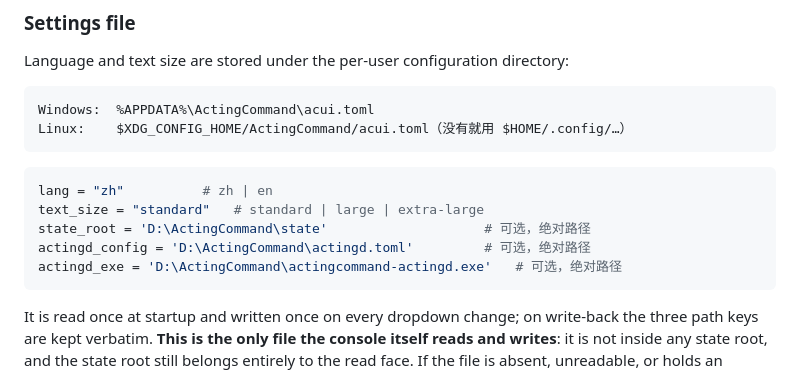
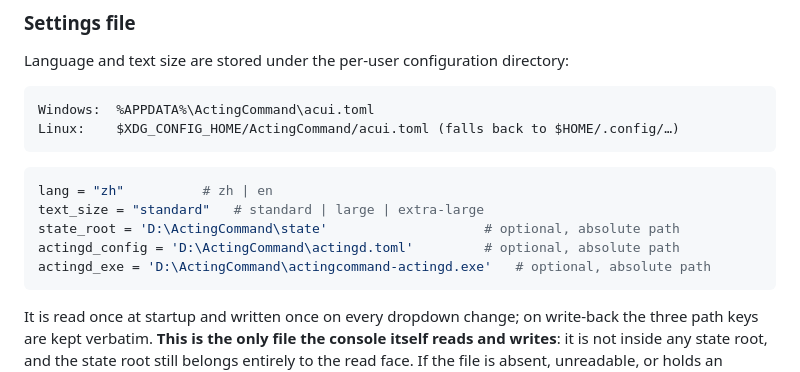
Before and after one commit to HS7097/ActingCommand-UI, a Markdown page: README.md, the part around the change. GitHub-like rendering.

Commit message:
docs: 英文 README 两个代码块内的中文注释译为英文
Co-Authored-By: Claude Fable 5.1 <noreply@anthropic.com>

````diff
--- a/README.md
+++ b/README.md
@@ -187,15 +187,15 @@ Language and text size are stored under the per-user configuration directory:
 
 ```
 Windows:  %APPDATA%\ActingCommand\acui.toml
-Linux:    $XDG_CONFIG_HOME/ActingCommand/acui.toml（没有就用 $HOME/.config/…）
+Linux:    $XDG_CONFIG_HOME/ActingCommand/acui.toml (falls back to $HOME/.config/…)
 ```
 
 ```toml
 lang = "zh"          # zh | en
 text_size = "standard"   # standard | large | extra-large
-state_root = 'D:\ActingCommand\state'                    # 可选，绝对路径
-actingd_config = 'D:\ActingCommand\actingd.toml'         # 可选，绝对路径
-actingd_exe = 'D:\ActingCommand\actingcommand-actingd.exe'   # 可选，绝对路径
+state_root = 'D:\ActingCommand\state'                    # optional, absolute path
+actingd_config = 'D:\ActingCommand\actingd.toml'         # optional, absolute path
+actingd_exe = 'D:\ActingCommand\actingcommand-actingd.exe'   # optional, absolute path
 ```
 
 It is read once at startup and written once on every dropdown change; on write-back the three path keys
````
